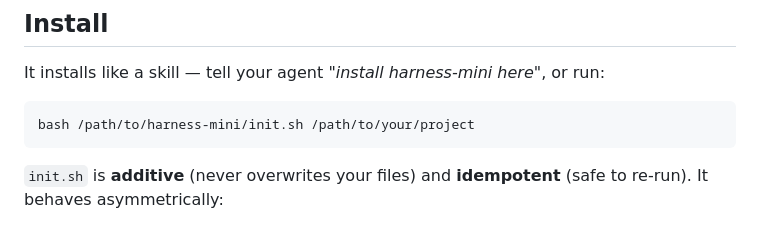
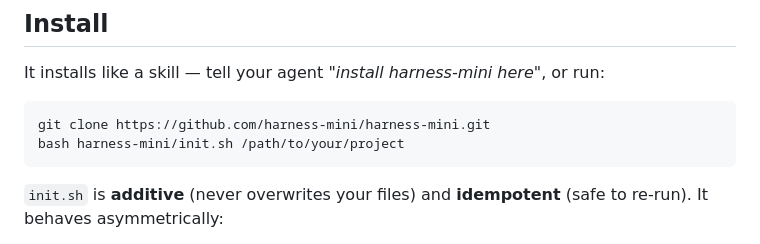
Before and after one commit to harness-mini/harness-mini, a Markdown page: README.md, the part around the change. Rendered like a GitHub page.

Commit message:
docs: add canonical clone URL after org transfer
Co-Authored-By: Claude Opus 4.8 <noreply@anthropic.com>

````diff
--- a/README.md
+++ b/README.md
@@ -14,7 +14,8 @@ The harness *is the environment*, not a program. Any agent that can run shell
 It installs like a skill — tell your agent *"install harness-mini here"*, or run:
 
 ```bash
-bash /path/to/harness-mini/init.sh /path/to/your/project
+git clone https://github.com/harness-mini/harness-mini.git
+bash harness-mini/init.sh /path/to/your/project
 ```
 
 `init.sh` is **additive** (never overwrites your files) and **idempotent** (safe
````
